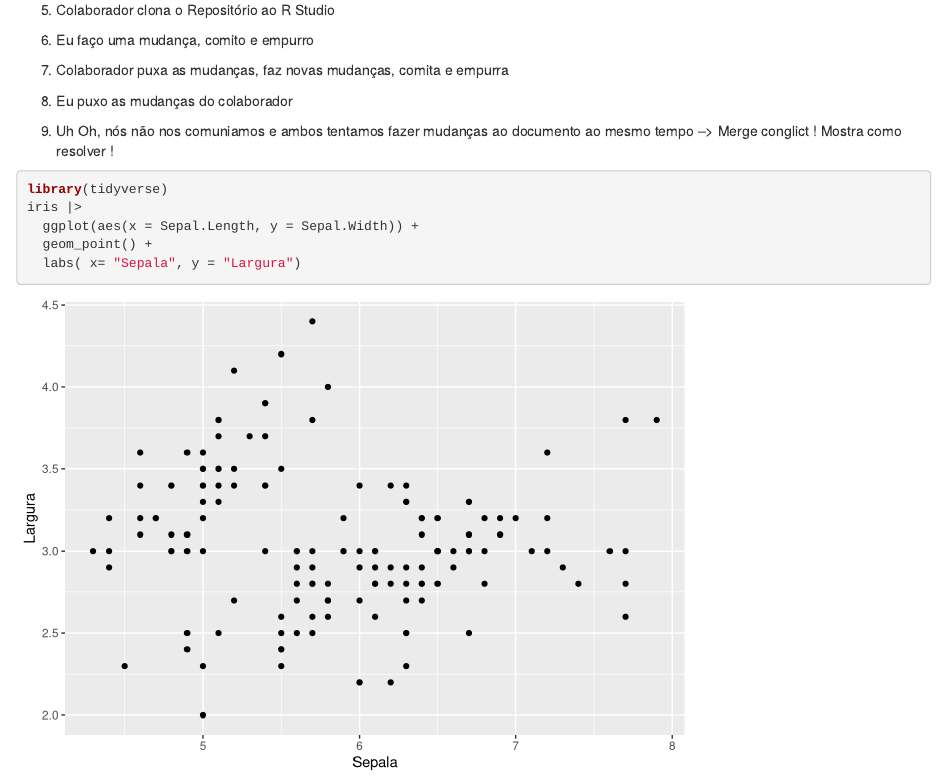
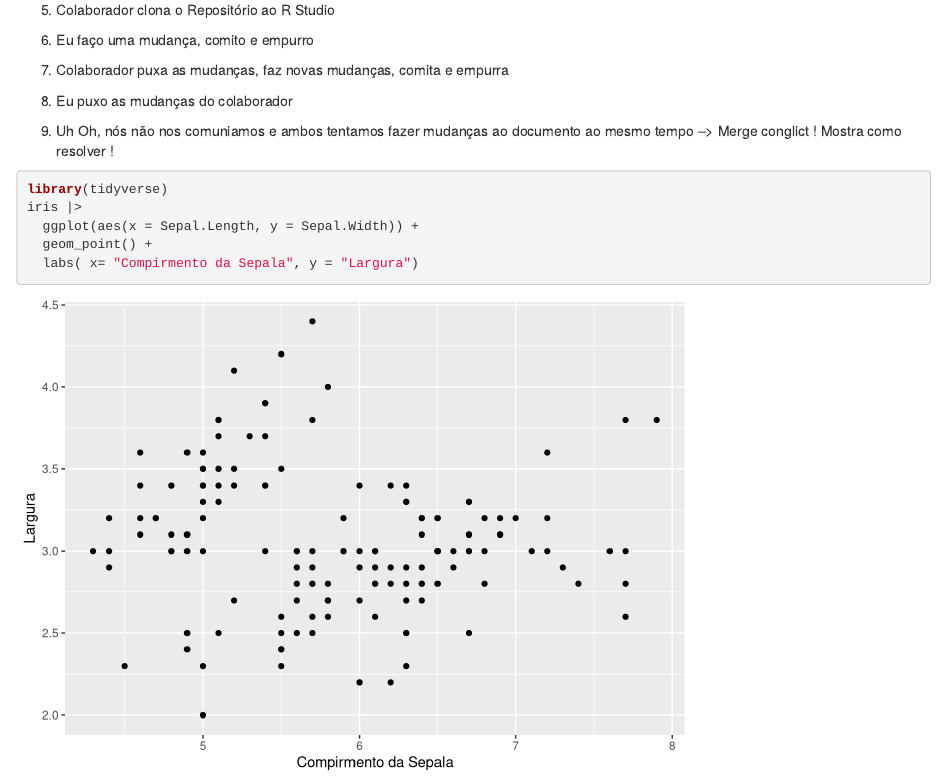
Before and after one commit to Evaldo-Martins-STAT/demo_git_rstudio, an R Markdown document (git_github_demo.Rmd): the page in a window 1100 px wide, from 300 px down. Rendered offline with R 4.5, knitr and Pandoc, with nearby package versions.

Commit message:
inclui a palavra compimento

````diff
--- a/git_github_demo.Rmd
+++ b/git_github_demo.Rmd
@@ -37,6 +37,6 @@ library(tidyverse)
 iris |>
   ggplot(aes(x = Sepal.Length, y = Sepal.Width)) +
   geom_point() +
-  labs( x= "Sepala", y = "Largura")
+  labs( x= "Compirmento da Sepala", y = "Largura")
 
 ```
````
